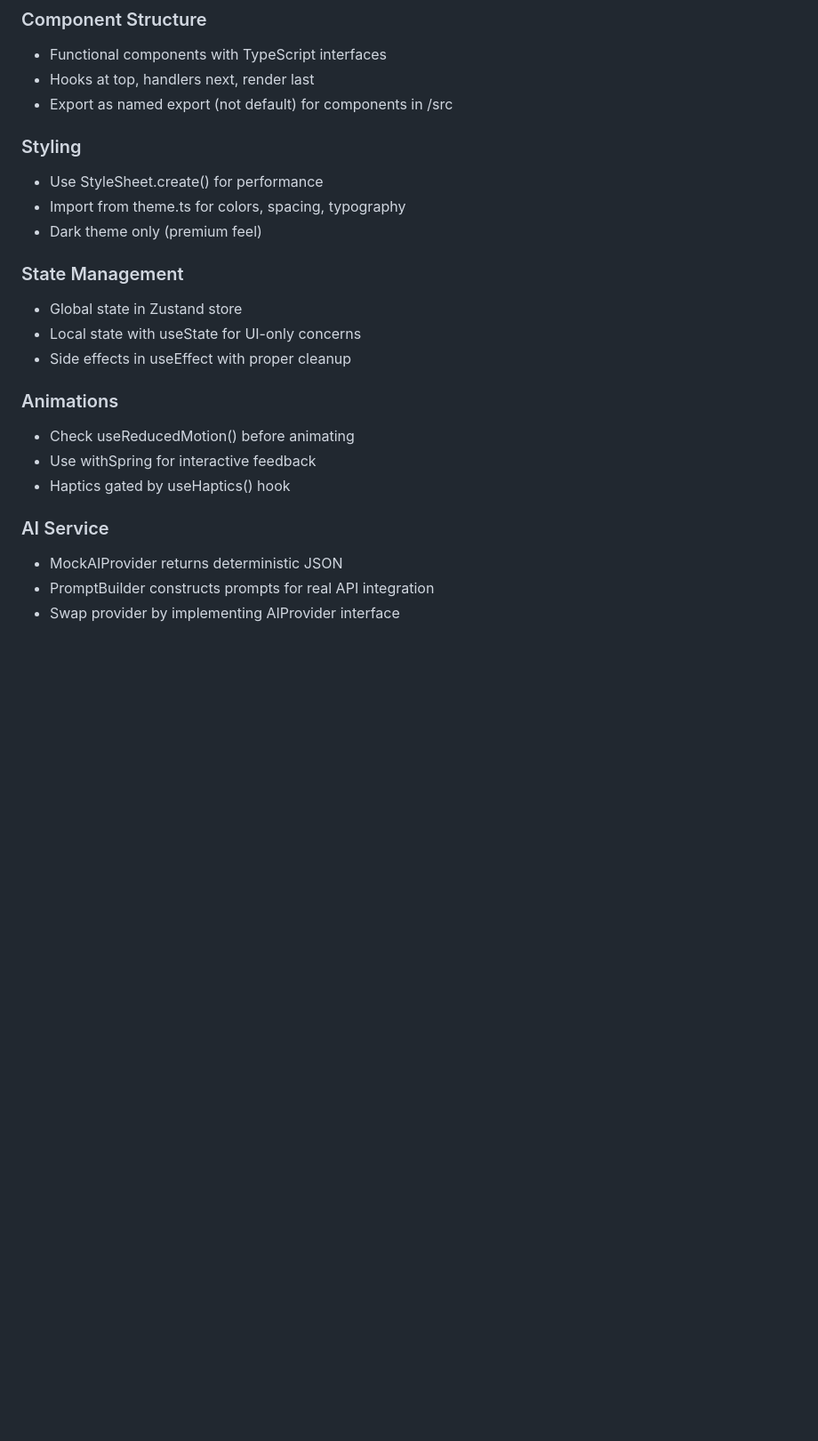
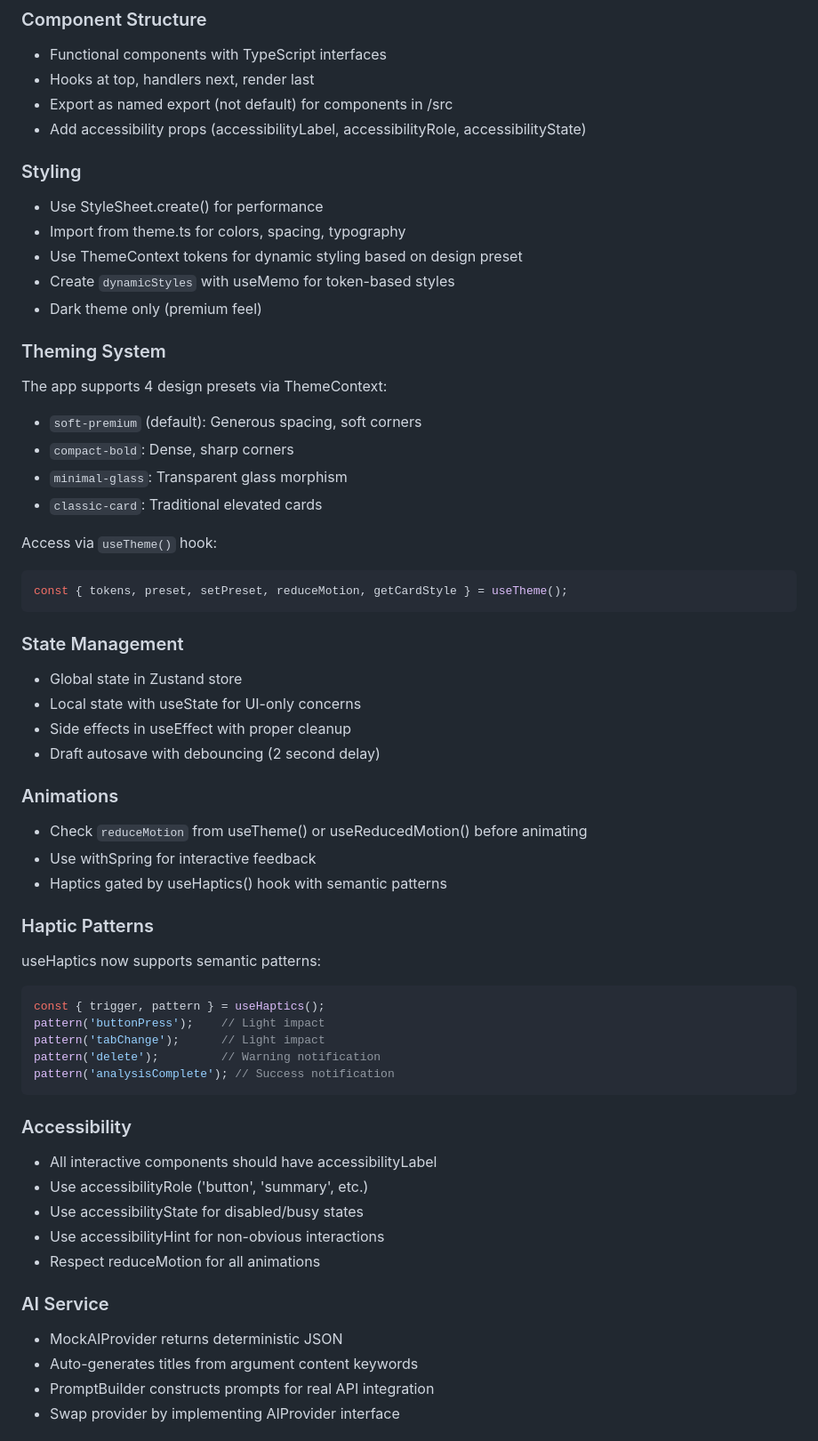
Before and after one commit to jonathansiegfried/verdict, a Markdown page: CLAUDE.md, the part around one of its changes. Shown at 89% size. Drawn GitHub-style; blank space fills up the shorter version.

````diff
--- a/CLAUDE.md
+++ b/CLAUDE.md
@@ -81,24 +91,58 @@ npm run lint
 - Functional components with TypeScript interfaces
 - Hooks at top, handlers next, render last
 - Export as named export (not default) for components in /src
+- Add accessibility props (accessibilityLabel, accessibilityRole, accessibilityState)
 
 ### Styling
 - Use StyleSheet.create() for performance
 - Import from theme.ts for colors, spacing, typography
+- Use ThemeContext tokens for dynamic styling based on design preset
+- Create `dynamicStyles` with useMemo for token-based styles
 - Dark theme only (premium feel)
+
+### Theming System
+The app supports 4 design presets via ThemeContext:
+- `soft-premium` (default): Generous spacing, soft corners
+- `compact-bold`: Dense, sharp corners
+- `minimal-glass`: Transparent glass morphism
+- `classic-card`: Traditional elevated cards
+
+Access via `useTheme()` hook:
+```tsx
+const { tokens, preset, setPreset, reduceMotion, getCardStyle } = useTheme();
+```
 
 ### State Management
 - Global state in Zustand store
 - Local state with useState for UI-only concerns
 - Side effects in useEffect with proper cleanup
+- Draft autosave with debouncing (2 second delay)
 
 ### Animations
-- Check useReducedMotion() before animating
+- Check `reduceMotion` from useTheme() or useReducedMotion() before animating
 - Use withSpring for interactive feedback
-- Haptics gated by useHaptics() hook
+- Haptics gated by useHaptics() hook with semantic patterns
+
+### Haptic Patterns
+useHaptics now supports semantic patterns:
+```tsx
+const { trigger, pattern } = useHaptics();
+pattern('buttonPress');    // Light impact
+pattern('tabChange');      // Light impact
+pattern('delete');         // Warning notification
+pattern('analysisComplete'); // Success notification
+```
+
+### Accessibility
+- All interactive components should have accessibilityLabel
+- Use accessibilityRole ('button', 'summary', etc.)
+- Use accessibilityState for disabled/busy states
+- Use accessibilityHint for non-obvious interactions
+- Respect reduceMotion for all animations
 
 ### AI Service
 - MockAIProvider returns deterministic JSON
+- Auto-generates titles from argument content keywords
 - PromptBuilder constructs prompts for real API integration
 - Swap provider by implementing AIProvider interface
 
````
Also changed, not shown: other parts of CLAUDE.md (+36 -12 lines).
